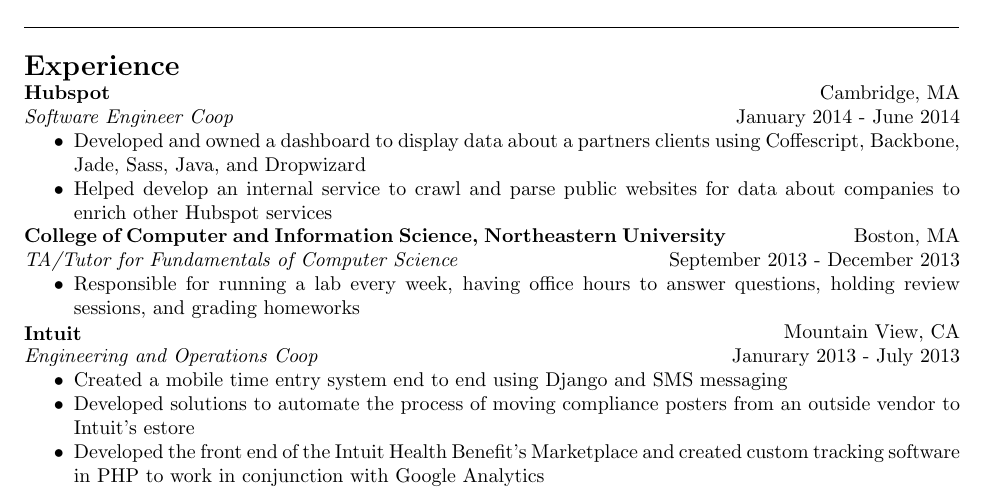
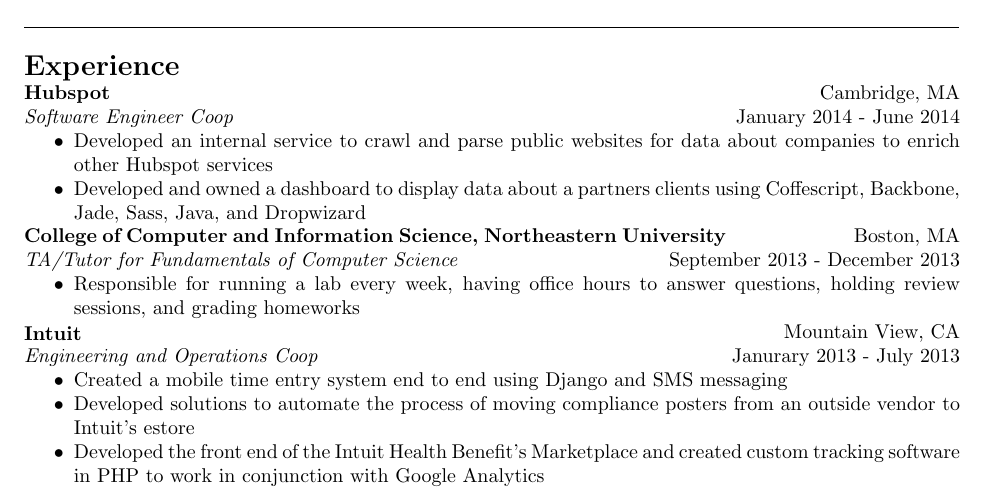
Before and after one commit to soelgary/resume, a LaTeX CV (resume.tex): part of the page, cut so that both start at the same text. Compiled offline with pdfLaTeX.

Commit message:
rearranged what i did at hubspot

```diff
--- a/resume.tex
+++ b/resume.tex
@@ -107,8 +107,8 @@
 \\
 \noindent\textboxhalf{\textit{Software Engineer Coop}\hfill}\textboxhalf{\hfill January 2014 - June 2014}
 \begin{itemize} [noitemsep, nolistsep]
+\item Developed an internal service to crawl and parse public websites for data about companies to enrich other Hubspot services
 \item Developed and owned a dashboard to display data about a partners clients using Coffescript, Backbone, Jade, Sass, Java, and Dropwizard
-\item Helped develop an internal service to crawl and parse public websites for data about companies to enrich other Hubspot services
 \end{itemize}
 
 \noindent\textboxthreequarter{\textbf{College of Computer and Information Science, Northeastern University\hfill}}\textboxquarter{\hfill Boston, MA}
```
Also changed, not shown: resume.pdf.
